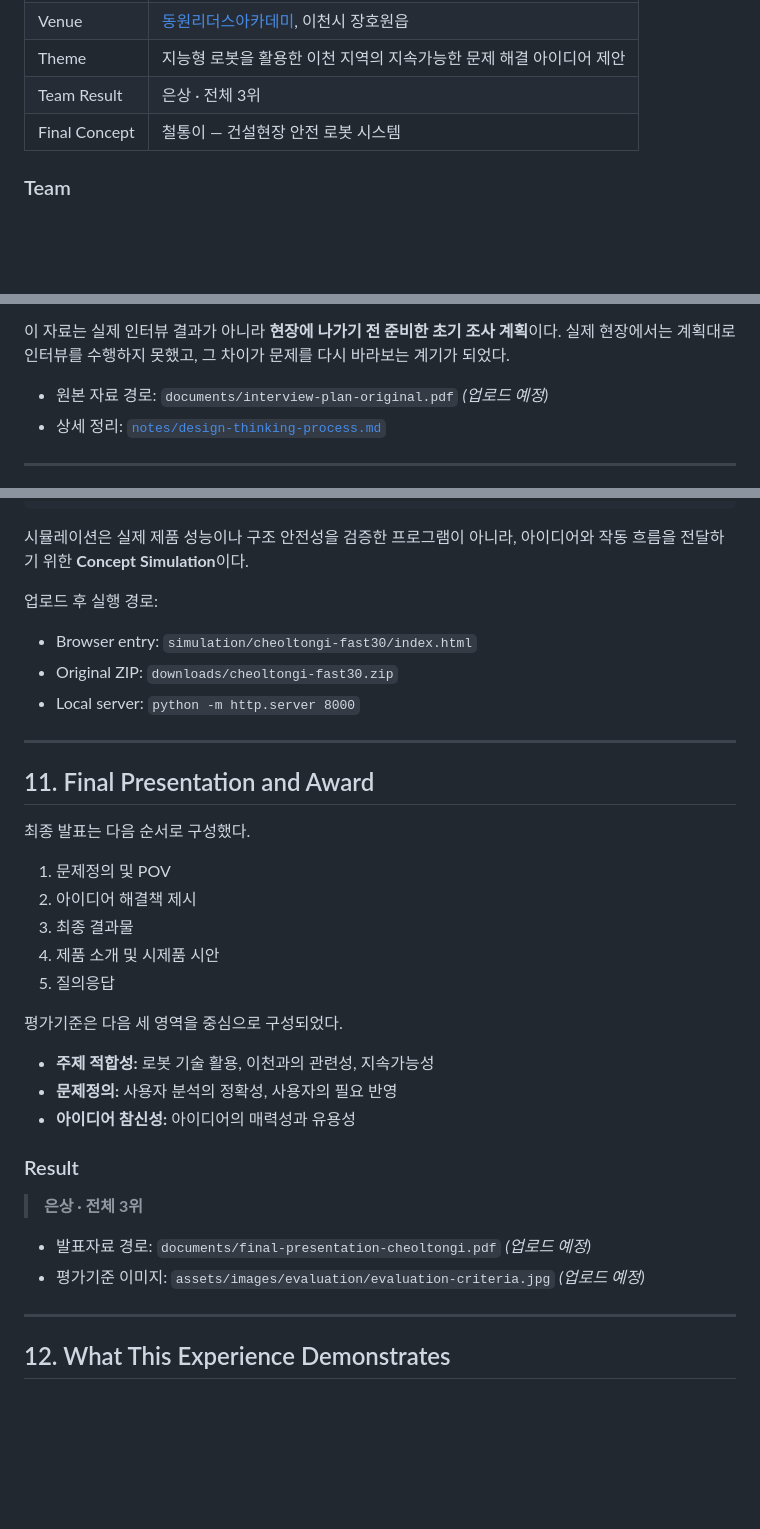
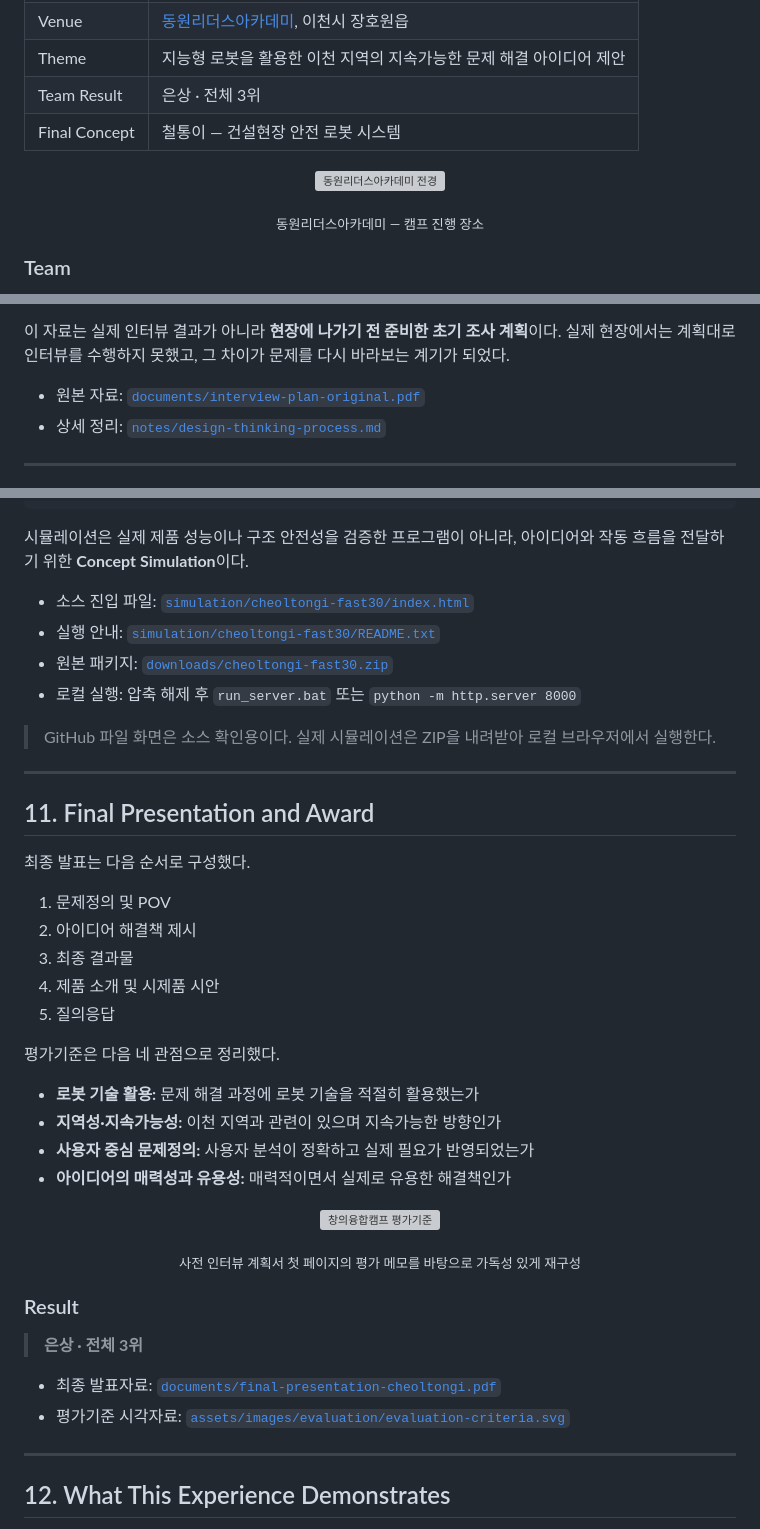
Before and after one commit to jujushmaterial/2026-Intelligent-Robot-Creative-Convergence-Camp, a Markdown page: README.md, 3 parts joined by grey strips. Drawn GitHub-style; blank space fills up the shorter version; grey boxes are pictures that could not be loaded.

```diff
--- a/README.md
+++ b/README.md
@@ -20,6 +20,11 @@ This repository documents my experience at the **2026 Intelligent Robot Consorti
 | Theme | 지능형 로봇을 활용한 이천 지역의 지속가능한 문제 해결 아이디어 제안 |
 | Team Result | 은상 · 전체 3위 |
 | Final Concept | 철통이 — 건설현장 안전 로봇 시스템 |
+
+<p align="center">
+  <img src="assets/images/camp/dongwon-leaders-academy.jpg" alt="동원리더스아카데미 전경" width="760">
+</p>
+<p align="center"><sub>동원리더스아카데미 — 캠프 진행 장소</sub></p>
 
 ### Team
 
@@ -96,7 +101,7 @@ flowchart LR
 
 이 자료는 실제 인터뷰 결과가 아니라 **현장에 나가기 전 준비한 초기 조사 계획**이다. 실제 현장에서는 계획대로 인터뷰를 수행하지 못했고, 그 차이가 문제를 다시 바라보는 계기가 되었다.
 
-- 원본 자료 경로: `documents/interview-plan-original.pdf` *(업로드 예정)*
+- 원본 자료: [`documents/interview-plan-original.pdf`](documents/interview-plan-original.pdf)
 - 상세 정리: [`notes/design-thinking-process.md`](notes/design-thinking-process.md)
 
 ---
@@ -212,11 +233,12 @@ flowchart LR
 
 시뮬레이션은 실제 제품 성능이나 구조 안전성을 검증한 프로그램이 아니라, 아이디어와 작동 흐름을 전달하기 위한 **Concept Simulation**이다.
 
-업로드 후 실행 경로:
+- 소스 진입 파일: [`simulation/cheoltongi-fast30/index.html`](simulation/cheoltongi-fast30/index.html)
+- 실행 안내: [`simulation/cheoltongi-fast30/README.txt`](simulation/cheoltongi-fast30/README.txt)
+- 원본 패키지: [`downloads/cheoltongi-fast30.zip`](downloads/cheoltongi-fast30.zip)
+- 로컬 실행: 압축 해제 후 `run_server.bat` 또는 `python -m http.server 8000`
 
-- Browser entry: `simulation/cheoltongi-fast30/index.html`
-- Original ZIP: `downloads/cheoltongi-fast30.zip`
-- Local server: `python -m http.server 8000`
+> GitHub 파일 화면은 소스 확인용이다. 실제 시뮬레이션은 ZIP을 내려받아 로컬 브라우저에서 실행한다.
 
 ---
 
@@ -230,18 +252,24 @@ flowchart LR
 4. 제품 소개 및 시제품 시안
 5. 질의응답
 
-평가기준은 다음 세 영역을 중심으로 구성되었다.
+평가기준은 다음 네 관점으로 정리했다.
 
-- **주제 적합성:** 로봇 기술 활용, 이천과의 관련성, 지속가능성
-- **문제정의:** 사용자 분석의 정확성, 사용자의 필요 반영
-- **아이디어 참신성:** 아이디어의 매력성과 유용성
+- **로봇 기술 활용:** 문제 해결 과정에 로봇 기술을 적절히 활용했는가
+- **지역성·지속가능성:** 이천 지역과 관련이 있으며 지속가능한 방향인가
+- **사용자 중심 문제정의:** 사용자 분석이 정확하고 실제 필요가 반영되었는가
+- **아이디어의 매력성과 유용성:** 매력적이면서 실제로 유용한 해결책인가
+
+<p align="center">
+  <img src="assets/images/evaluation/evaluation-criteria.svg" alt="창의융합캠프 평가기준" width="900">
+</p>
+<p align="center"><sub>사전 인터뷰 계획서 첫 페이지의 평가 메모를 바탕으로 가독성 있게 재구성</sub></p>
 
 ### Result
 
 > **은상 · 전체 3위**
 
-- 발표자료 경로: `documents/final-presentation-cheoltongi.pdf` *(업로드 예정)*
-- 평가기준 이미지: `assets/images/evaluation/evaluation-criteria.jpg` *(업로드 예정)*
+- 최종 발표자료: [`documents/final-presentation-cheoltongi.pdf`](documents/final-presentation-cheoltongi.pdf)
+- 평가기준 시각자료: [`assets/images/evaluation/evaluation-criteria.svg`](assets/images/evaluation/evaluation-criteria.svg)
 
 ---
 
```
Also changed, not shown: other parts of README.md (+39 -11 lines).
